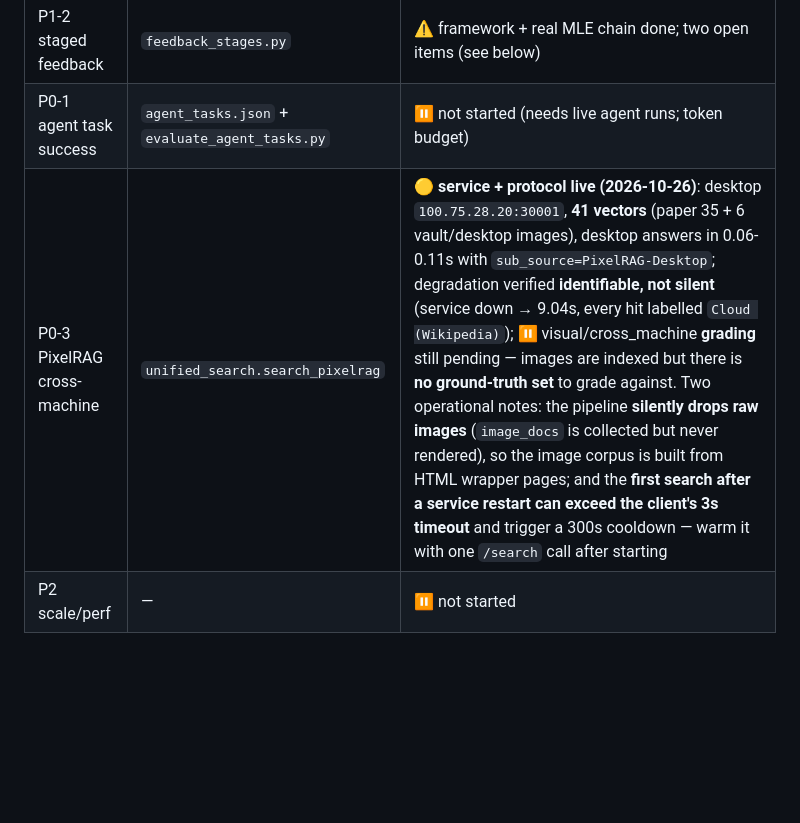
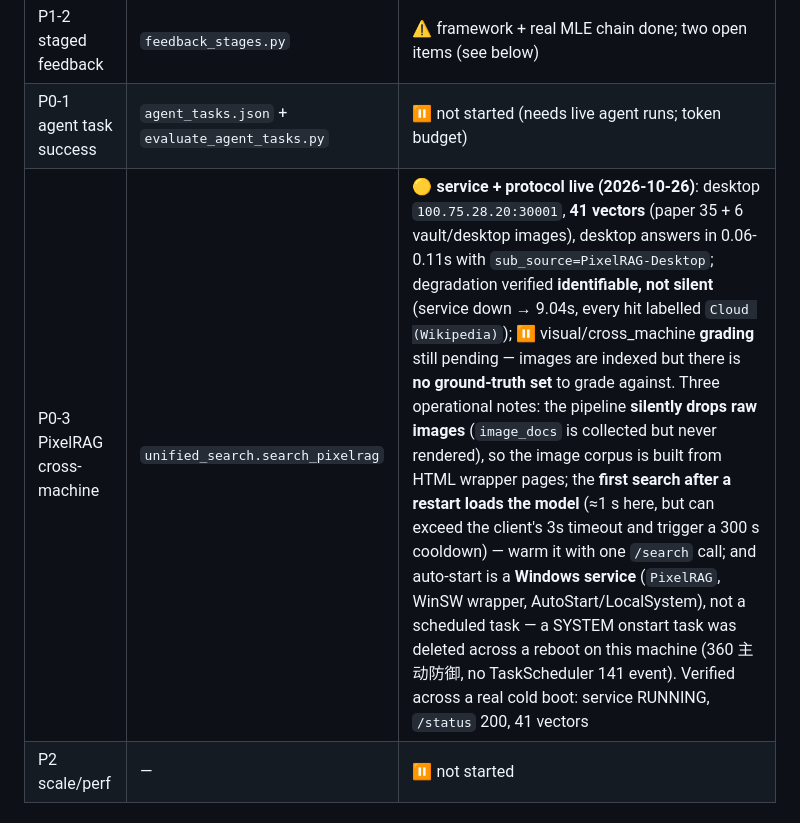
Before and after one commit to wly8691-jpg/knowlp-rag, a Markdown page: benchmarks/README.md, the part around the change. Rendered like a GitHub page; blank space fills up the shorter version.

Commit message:
docs(benchmarks): PixelRAG auto-start is a Windows service, verified on cold boot
A SYSTEM /sc onstart scheduled task disappeared across a reboot on this
machine (360 active defence; no TaskScheduler 141 event), so the service
never came back. Replaced it with a WinSW-managed Windows service
(PixelRAG, AutoStart, LocalSystem, restart-on-failure).

Verified on a real cold boot at 13:36: service RUNNING, port 30001
LISTENING, /status 200 in 0.13s with 41 vectors, and a client query
hitting fig3.html in 0.11s.

Also notes the pywin32 detour that failed (1053 three ways) so nobody
retries it, and that the first search after a boot loads the model.

```diff
--- a/benchmarks/README.md
+++ b/benchmarks/README.md
@@ -11,7 +11,7 @@ local-only and deterministic unless noted.
 | P1-3 decay time-travel | `decay_timetravel.py` | ✅ done, 13/13 checks PASS |
 | P1-2 staged feedback | `feedback_stages.py` | ⚠️ framework + real MLE chain done; two open items (see below) |
 | P0-1 agent task success | `agent_tasks.json` + `evaluate_agent_tasks.py` | ⏸ not started (needs live agent runs; token budget) |
-| P0-3 PixelRAG cross-machine | `unified_search.search_pixelrag` | 🟡 **service + protocol live (2026-10-26)**: desktop `100.75.28.20:30001`, **41 vectors** (paper 35 + 6 vault/desktop images), desktop answers in 0.06-0.11s with `sub_source=PixelRAG-Desktop`; degradation verified **identifiable, not silent** (service down → 9.04s, every hit labelled `Cloud (Wikipedia)`); ⏸ visual/cross_machine **grading** still pending — images are indexed but there is **no ground-truth set** to grade against. Two operational notes: the pipeline **silently drops raw images** (`image_docs` is collected but never rendered), so the image corpus is built from HTML wrapper pages; and the **first search after a service restart can exceed the client's 3s timeout** and trigger a 300s cooldown — warm it with one `/search` call after starting |
+| P0-3 PixelRAG cross-machine | `unified_search.search_pixelrag` | 🟡 **service + protocol live (2026-10-26)**: desktop `100.75.28.20:30001`, **41 vectors** (paper 35 + 6 vault/desktop images), desktop answers in 0.06-0.11s with `sub_source=PixelRAG-Desktop`; degradation verified **identifiable, not silent** (service down → 9.04s, every hit labelled `Cloud (Wikipedia)`); ⏸ visual/cross_machine **grading** still pending — images are indexed but there is **no ground-truth set** to grade against. Three operational notes: the pipeline **silently drops raw images** (`image_docs` is collected but never rendered), so the image corpus is built from HTML wrapper pages; the **first search after a restart loads the model** (≈1 s here, but can exceed the client's 3s timeout and trigger a 300 s cooldown) — warm it with one `/search` call; and auto-start is a **Windows service** (`PixelRAG`, WinSW wrapper, AutoStart/LocalSystem), not a scheduled task — a SYSTEM onstart task was deleted across a reboot on this machine (360 主动防御, no TaskScheduler 141 event). Verified across a real cold boot: service RUNNING, `/status` 200, 41 vectors |
 | P2 scale/perf | — | ⏸ not started |
 
 ## P0-2 eval v3 (graded relevance)
```
